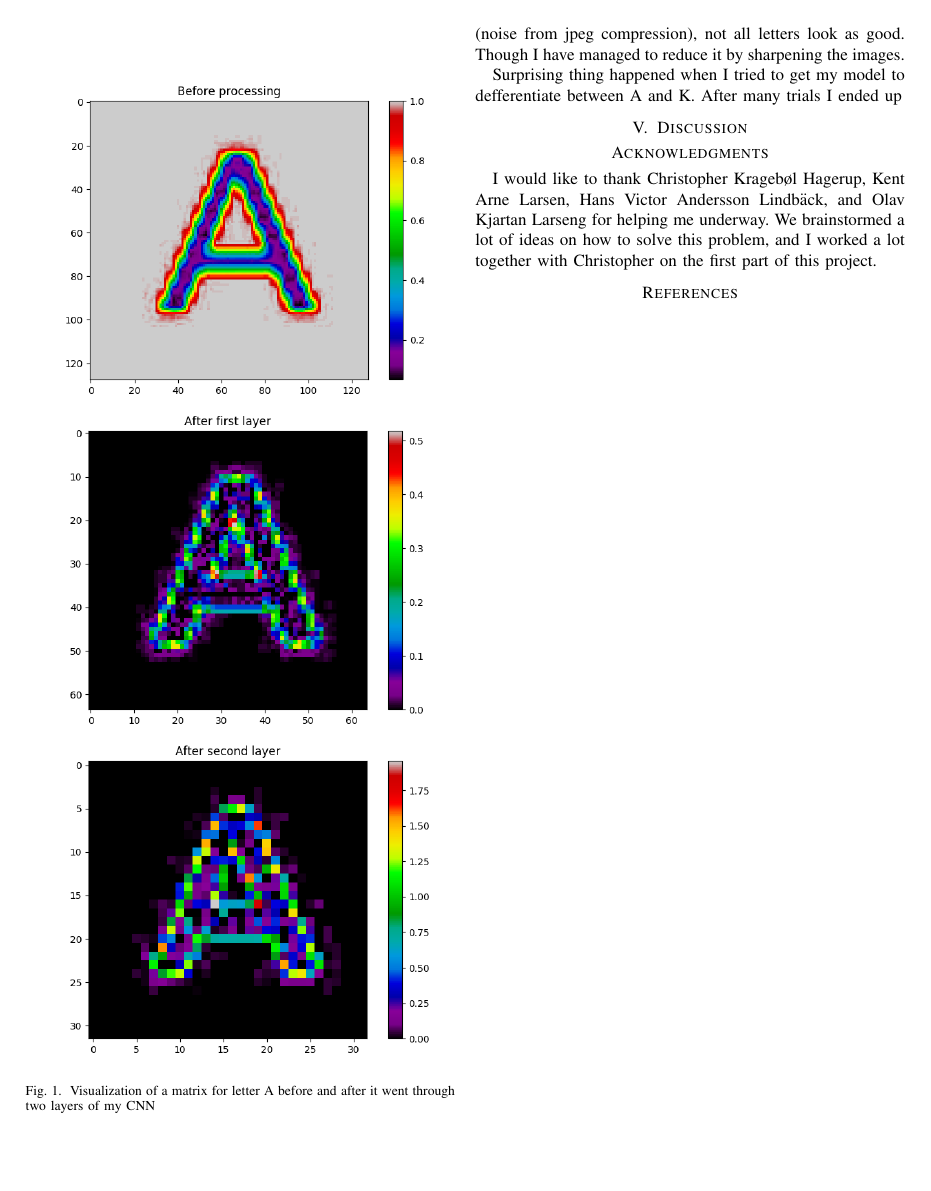
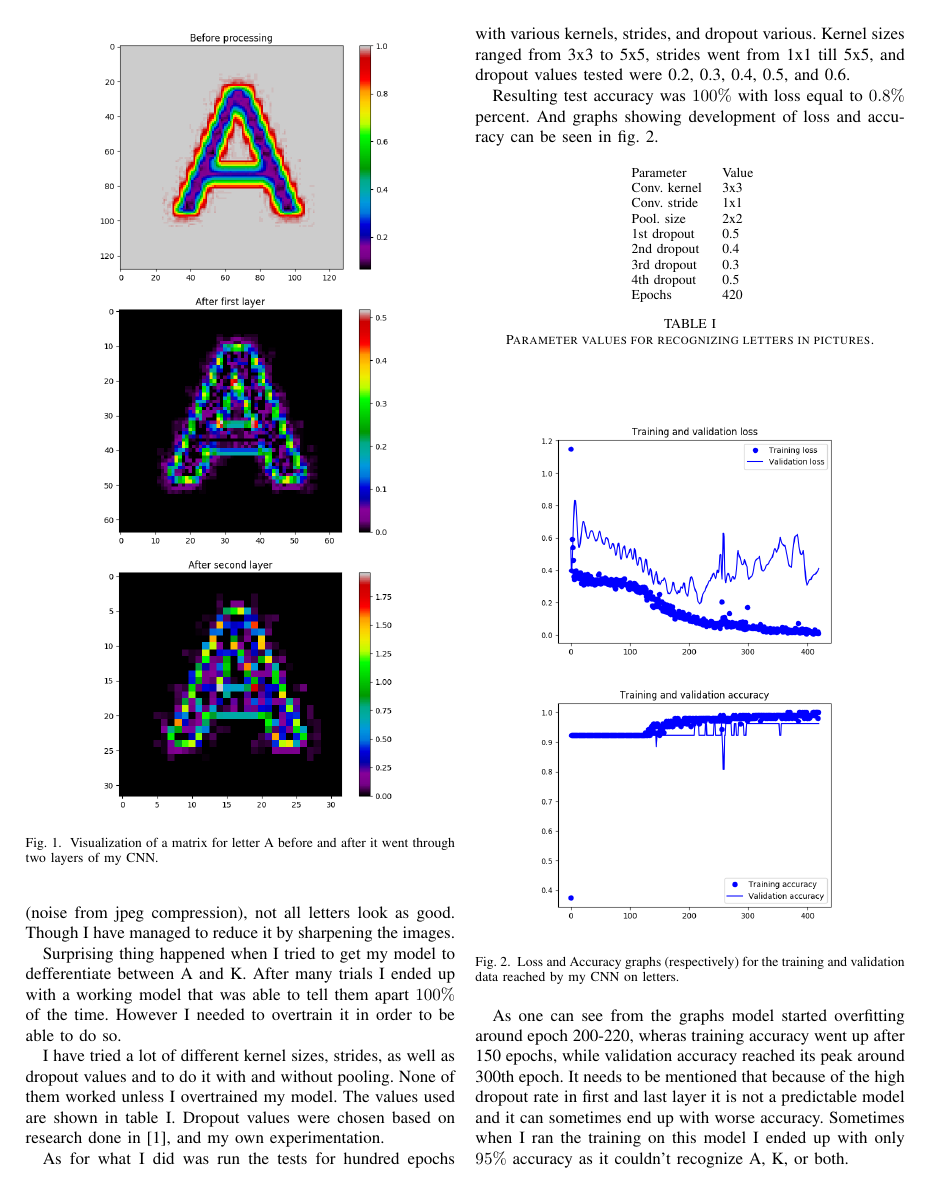
Before and after one commit to MormonJesus69420/Knowledge-Based-Systems-Project, a LaTeX problem sheet (Assignment2/Report/Report.tex): page 2 of 2 before the commit and page 2 of 3 after it. Compiled offline with pdfLaTeX; a missing font is replaced by an installed copy or a similar font; a LaTeX package or settings file that is missing is left out.

Commit message:
Report for assignment 2 done.

```diff
--- a/Assignment2/Report/Report.tex
+++ b/Assignment2/Report/Report.tex
@@ -66,14 +66,44 @@ Results from my own implementation of CNN can be seen in \cref{fig:FirstPart}, a
 \end{equation}
 
 \begin{figure}[htbp]
-  \centerline{\includegraphics[width=.5\textwidth]{A_Zero_Layer}}
-  \centerline{\includegraphics[width=.5\textwidth]{A_First_Layer}}
-  \centerline{\includegraphics[width=.5\textwidth]{A_Second_Layer}}
-\caption{Visualization of a matrix for letter A before and after it went through two layers of my CNN}
+  \centerline{\includegraphics[width=.4\textwidth]{A_Zero_Layer}}
+  \centerline{\includegraphics[width=.4\textwidth]{A_First_Layer}}
+  \centerline{\includegraphics[width=.4\textwidth]{A_Second_Layer}}
+\caption{Visualization of a matrix for letter A before and after it went through two layers of my CNN.}
 \label{fig:FirstPart}
 \end{figure}
 
 Results for most of the letters are quite satisfactory, however since the sample size I have gotten was of really bad quality (noise from jpeg compression), not all letters look as good. Though I have managed to reduce it by sharpening the images.
 
-Surprising thing happened when I tried to get my model to defferentiate between A and K. After many trials I ended up
+Surprising thing happened when I tried to get my model to defferentiate between A and K. After many trials I ended up with a working model that was able to tell them apart $100\%$ of the time. However I needed to overtrain it in order to be able to do so.
 
+I have tried a lot of different kernel sizes, strides, as well as dropout values and to do it with and without pooling. None of them worked unless I overtrained my model. The values used are shown in \cref{tab:parametersLetters}. Dropout values were chosen based on research done in \cite{NIPS2013_4878}, and my own experimentation.
+
+As for what I did was run the tests for hundred epochs with various kernels, strides, and dropout various. Kernel sizes ranged from 3x3 to 5x5, strides went from 1x1 till 5x5, and dropout values tested were 0.2, 0.3, 0.4, 0.5, and 0.6.
+
+Resulting test accuracy was $100\%$ with loss equal to $0.8\%$ percent. And graphs showing development of loss and accuracy can be seen in \cref{fig:LossAccLetters}.
+\begin{table}[htbp]
+  \centerline{
+  \begin{tabular}{l l}
+    Parameter    & Value \\
+    Conv. kernel & 3x3   \\
+    Conv. stride & 1x1   \\
+    Pool. size   & 2x2   \\
+    1st dropout  & 0.5   \\
+    2nd dropout  & 0.4   \\
+    3rd dropout  & 0.3   \\
+    4th dropout  & 0.5   \\
+    Epochs       & 420   \\\\
+  \end{tabular}}
+  \caption{Parameter values for recognizing letters in pictures.}
+  \label{tab:parametersLetters}
+\end{table}
+
+\begin{figure}[htbp]
+\centerline{\includegraphics[width=.4\textwidth]{Letter_Loss}}
+\centerline{\includegraphics[width=.4\textwidth]{Letter_Accuracy}}
+\caption{Loss and Accuracy graphs (respectively) for the training and validation data reached by my CNN on letters.}
+\label{fig:LossAccLetters}
+\end{figure}
+
+As one can see from the graphs model started overfitting around epoch 200-220, wheras training accuracy went up after 150 epochs, while validation accuracy reached its peak around 300th epoch. It needs to be mentioned that because of the high dropout rate in first and last layer it is not a predictable model and it can sometimes end up with worse accuracy. Sometimes when I ran the training on this model I ended up with only $95\%$ accuracy as it couldn't recognize A, K, or both.
@@ -79,0 +117,3 @@ Surprising thing happened when I tried to get my model to defferentiate between
+      Conv. kernel & 3x3   \\
+      Conv. stride & 1x1   \\
+      Pool. size   & 2x2   \\
@@ -79,0 +127,2 @@ Surprising thing happened when I tried to get my model to defferentiate between
+  \label{tab:parametersCIFAR}
+\end{table}
```
Also changed, not shown: Assignment2/Report/Report.pdf, Assignment2/Report/Report.tex (34 more changed lines), 1 other file.
